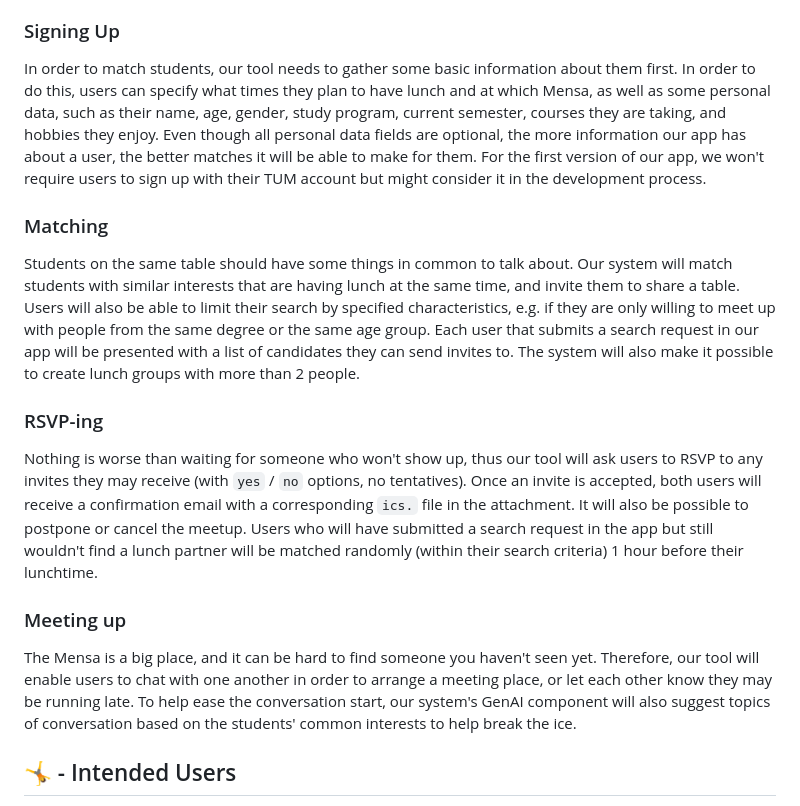
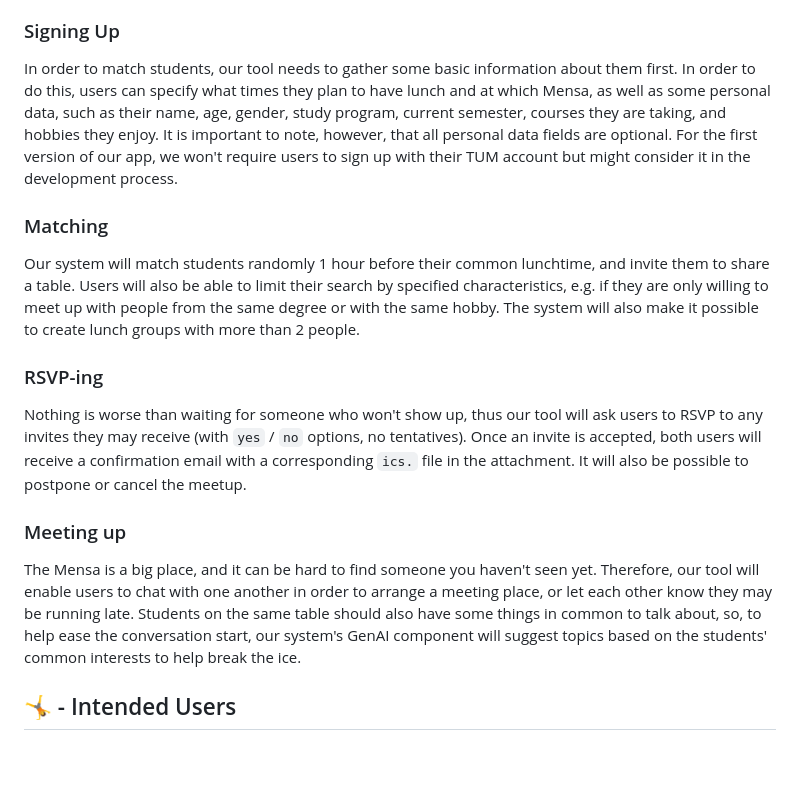
Before and after one commit to AET-DevOps25/team-devoops, a Markdown page: docs/problem_statement.md, the part around the change. Rendered like a GitHub page; blank space fills up the shorter version.

````diff
--- a/docs/problem_statement.md
+++ b/docs/problem_statement.md
@@ -7,16 +7,16 @@ Many students at TUM, particularly in the larger study programs, report feeling
 Our tool will focus on transforming the potentially uncomfortable situation of eating alone at the Mensa into an opportunity to meet fellow students and make new friends. In order to enable this, our tool should offer the following features:
 
 ### Signing Up
-In order to match students, our tool needs to gather some basic information about them first. In order to do this, users can specify what times they plan to have lunch and at which Mensa, as well as some personal data, such as their name, age, gender, study program, current semester, courses they are taking, and hobbies they enjoy. Even though all personal data fields are optional, the more information our app has about a user, the better matches it will be able to make for them. For the first version of our app, we won't require users to sign up with their TUM account but might consider it in the development process.
+In order to match students, our tool needs to gather some basic information about them first. In order to do this, users can specify what times they plan to have lunch and at which Mensa, as well as some personal data, such as their name, age, gender, study program, current semester, courses they are taking, and hobbies they enjoy. It is important to note, however, that all personal data fields are optional. For the first version of our app, we won't require users to sign up with their TUM account but might consider it in the development process.
 
 ### Matching
-Students on the same table should have some things in common to talk about. Our system will match students with similar interests that are having lunch at the same time, and invite them to share a table. Users will also be able to limit their search by specified characteristics, e.g. if they are only willing to meet up with people from the same degree or the same age group. Each user that submits a search request in our app will be presented with a list of candidates they can send invites to. The system will also make it possible to create lunch groups with more than 2 people.
+Our system will match students randomly 1 hour before their common lunchtime, and invite them to share a table. Users will also be able to limit their search by specified characteristics, e.g. if they are only willing to meet up with people from the same degree or with the same hobby. The system will also make it possible to create lunch groups with more than 2 people.
 
 ### RSVP-ing
-Nothing is worse than waiting for someone who won't show up, thus our tool will ask users to RSVP to any invites they may receive (with ```yes``` / ```no``` options, no tentatives). Once an invite is accepted, both users will receive a confirmation email with a corresponding ```ics.``` file in the attachment. It will also be possible to postpone or cancel the meetup. Users who will have submitted a search request in the app but still wouldn't find a lunch partner will be matched randomly (within their search criteria) 1 hour before their lunchtime.
+Nothing is worse than waiting for someone who won't show up, thus our tool will ask users to RSVP to any invites they may receive (with ```yes``` / ```no``` options, no tentatives). Once an invite is accepted, both users will receive a confirmation email with a corresponding ```ics.``` file in the attachment. It will also be possible to postpone or cancel the meetup.
 
 ### Meeting up
-The Mensa is a big place, and it can be hard to find someone you haven't seen yet. Therefore, our tool will enable users to chat with one another in order to arrange a meeting place, or let each other know they may be running late. To help ease the conversation start, our system's GenAI component will also suggest topics of conversation based on the students' common interests to help break the ice.
+The Mensa is a big place, and it can be hard to find someone you haven't seen yet. Therefore, our tool will enable users to chat with one another in order to arrange a meeting place, or let each other know they may be running late. Students on the same table should also have some things in common to talk about, so, to help ease the conversation start, our system's GenAI component will suggest topics based on the students' common interests to help break the ice.
 
 ## 🤸 - Intended Users
 
````
